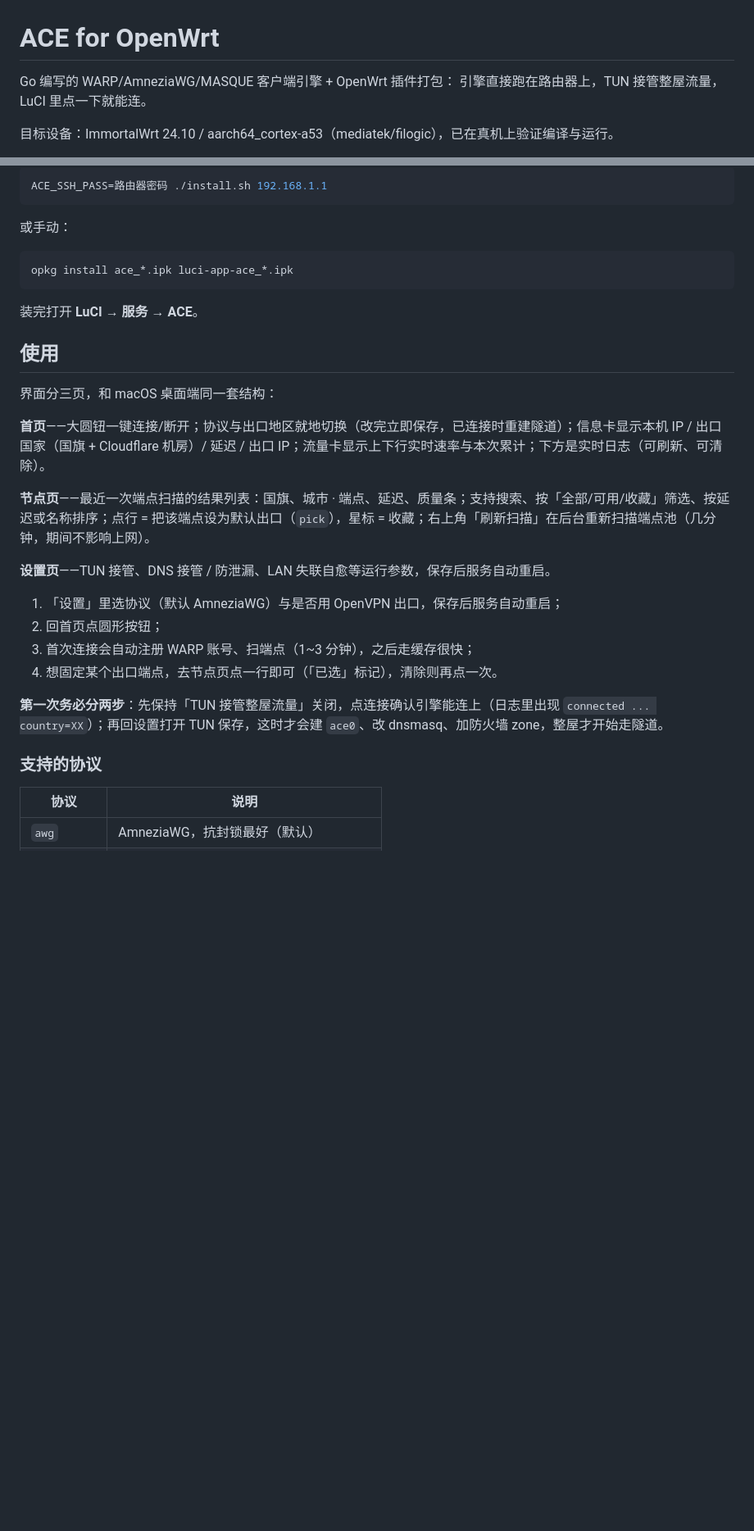
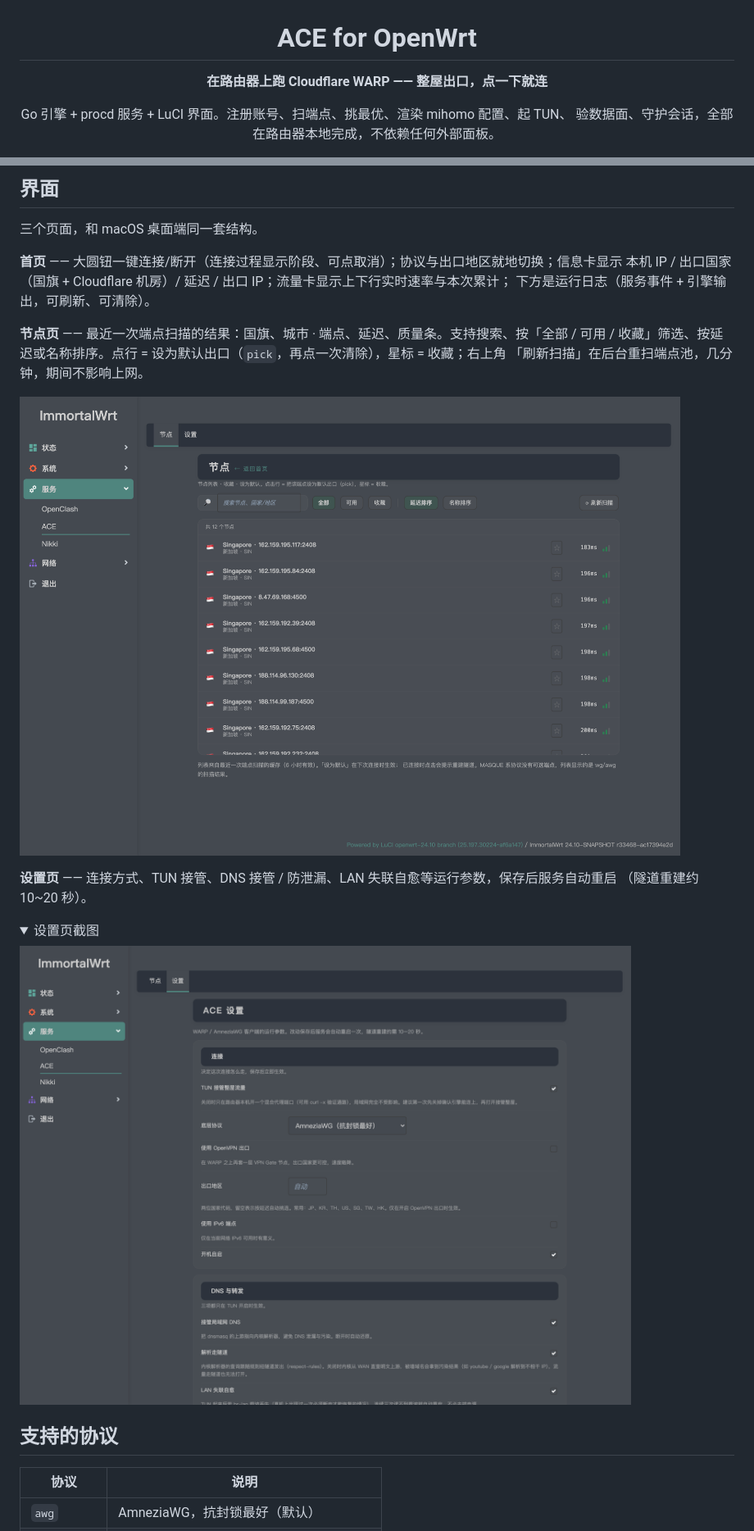
Before and after one commit to bluepebblex-dev/openwrt-ace, a Markdown page: README.md, 2 parts joined by grey strips. Shown at 82% size. Rendered like a GitHub page; pictures changed too: docs/screenshots/luci-nodes.png (added), docs/screenshots/luci-settings.png (added); folded sections open; blank space fills up the shorter version.

````diff
--- a/README.md
+++ b/README.md
@@ -1,7 +3,7 @@
 # ACE for OpenWrt
 
-Go 编写的 WARP/AmneziaWG/MASQUE 客户端引擎 + OpenWrt 插件打包：
-引擎直接跑在路由器上，TUN 接管整屋流量，LuCI 里点一下就能连。
+**在路由器上跑 Cloudflare WARP —— 整屋出口，点一下就连**
 
-目标设备：ImmortalWrt 24.10 / aarch64_cortex-a53（mediatek/filogic），已在真机上验证编译与运行。
+Go 引擎 + procd 服务 + LuCI 界面。注册账号、扫端点、挑最优、渲染 mihomo 配置、起 TUN、
+验数据面、守护会话，全部在路由器本地完成，不依赖任何外部面板。
 
@@ -80,34 +78,29 @@ VER=1.1.0 ./build-ipk.sh    # 指定版本号
 
-```sh
-ACE_SSH_PASS=路由器密码 ./install.sh 192.168.1.1
-```
+## 界面
 
-或手动：
+三个页面，和 macOS 桌面端同一套结构。
 
-```sh
-opkg install ace_*.ipk luci-app-ace_*.ipk
-```
+**首页** —— 大圆钮一键连接/断开（连接过程显示阶段、可点取消）；协议与出口地区就地切换；信息卡显示
+本机 IP / 出口国家（国旗 + Cloudflare 机房）/ 延迟 / 出口 IP；流量卡显示上下行实时速率与本次累计；
+下方是运行日志（服务事件 + 引擎输出，可刷新、可清除）。
 
-装完打开 **LuCI → 服务 → ACE**。
+**节点页** —— 最近一次端点扫描的结果：国旗、城市 · 端点、延迟、质量条。支持搜索、按「全部 / 可用 /
+收藏」筛选、按延迟或名称排序。点行 = 设为默认出口（`pick`，再点一次清除），星标 = 收藏；右上角
+「刷新扫描」在后台重扫端点池，几分钟，期间不影响上网。
 
-## 使用
+![节点页：扫描结果、筛选与收藏](docs/screenshots/luci-nodes.png)
 
-界面分三页，和 macOS 桌面端同一套结构：
+**设置页** —— 连接方式、TUN 接管、DNS 接管 / 防泄漏、LAN 失联自愈等运行参数，保存后服务自动重启
+（隧道重建约 10~20 秒）。
 
-**首页**——大圆钮一键连接/断开；协议与出口地区就地切换（改完立即保存，已连接时重建隧道）；信息卡显示本机 IP / 出口国家（国旗 + Cloudflare 机房）/ 延迟 / 出口 IP；流量卡显示上下行实时速率与本次累计；下方是实时日志（可刷新、可清除）。
+<details>
+<summary>设置页截图</summary>
 
-**节点页**——最近一次端点扫描的结果列表：国旗、城市 · 端点、延迟、质量条；支持搜索、按「全部/可用/收藏」筛选、按延迟或名称排序；点行 = 把该端点设为默认出口（`pick`），星标 = 收藏；右上角「刷新扫描」在后台重新扫描端点池（几分钟，期间不影响上网）。
+![设置页：连接、DNS 与转发、自愈开关](docs/screenshots/luci-settings.png)
 
-**设置页**——TUN 接管、DNS 接管 / 防泄漏、LAN 失联自愈等运行参数，保存后服务自动重启。
+</details>
 
-1. 「设置」里选协议（默认 AmneziaWG）与是否用 OpenVPN 出口，保存后服务自动重启；
-2. 回首页点圆形按钮；
-3. 首次连接会自动注册 WARP 账号、扫端点（1~3 分钟），之后走缓存很快；
-4. 想固定某个出口端点，去节点页点一行即可（「已选」标记），清除则再点一次。
-
-**第一次务必分两步**：先保持「TUN 接管整屋流量」关闭，点连接确认引擎能连上（日志里出现 `connected ... country=XX`）；再回设置打开 TUN 保存，这时才会建 `ace0`、改 dnsmasq、加防火墙 zone，整屋才开始走隧道。
-
-### 支持的协议
+## 支持的协议
 
 | 协议 | 说明 |
 |---|---|
````
Also changed, not shown: other parts of README.md (+156 -68 lines), docs/screenshots/luci-overview.png (added), 3 other files.
